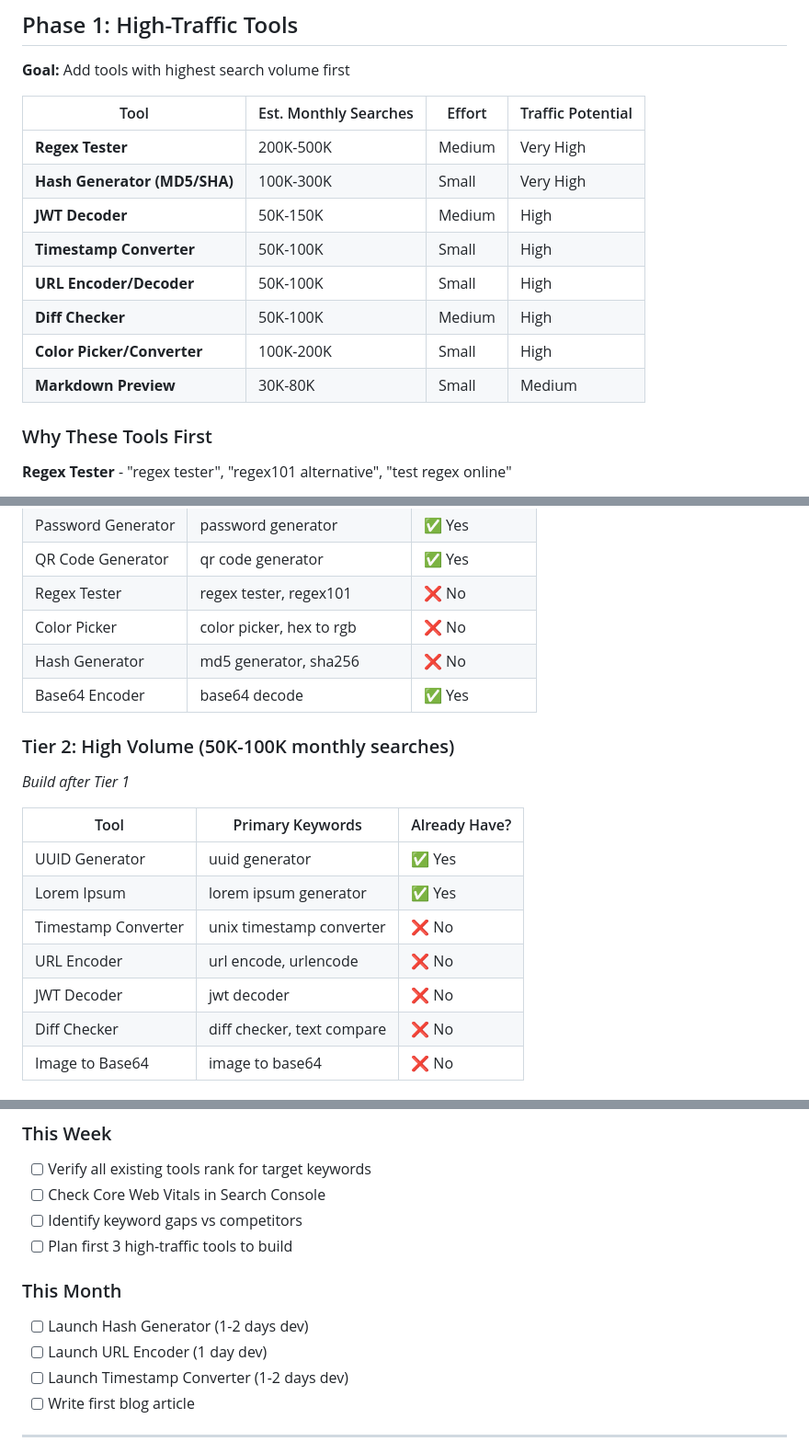
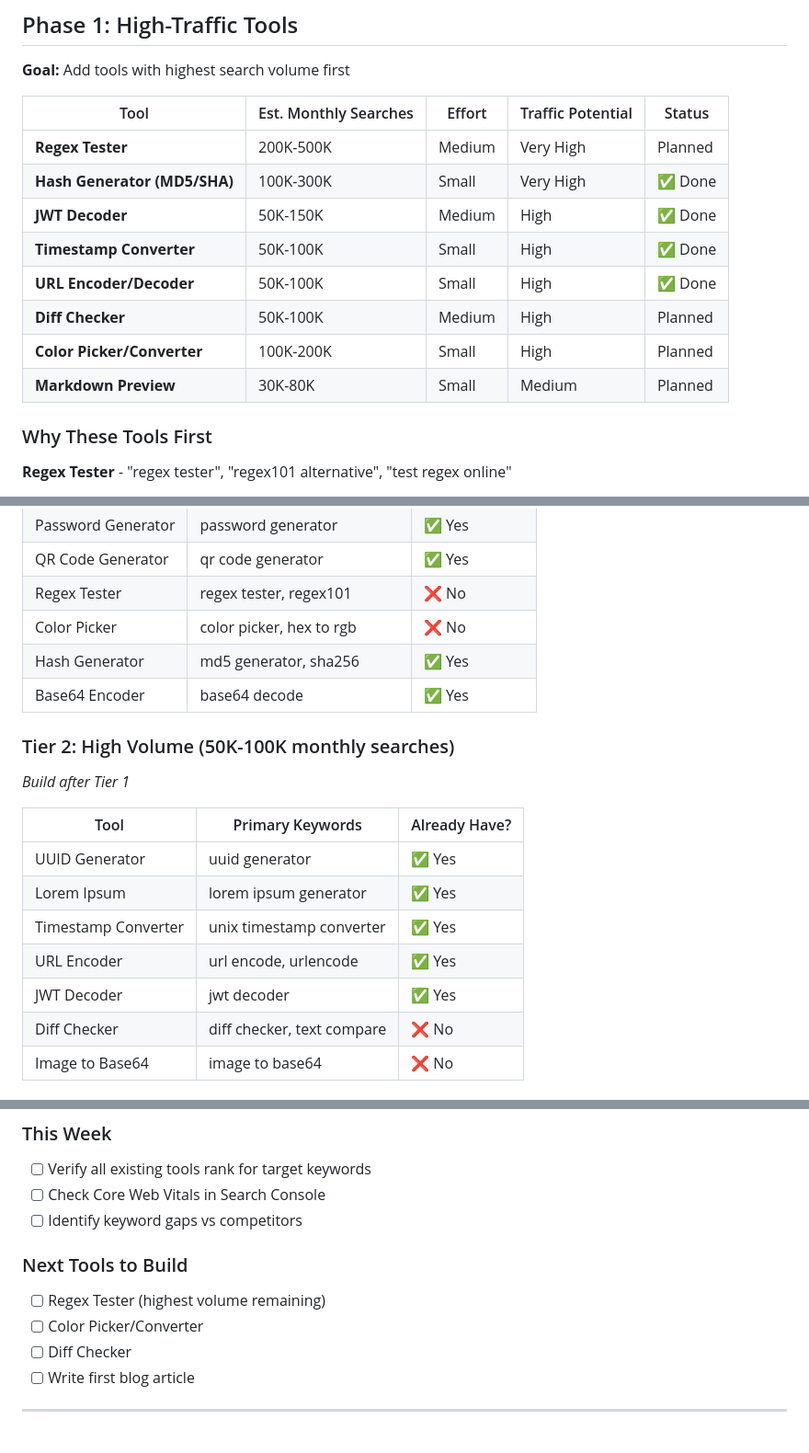
Before and after one commit to pier0074/onedevkit, a Markdown page: ROADMAP.md, 3 parts joined by grey strips. Shown at 92% size. Rendered like a GitHub page.

```diff
--- a/ROADMAP.md
+++ b/ROADMAP.md
@@ -59,16 +63,16 @@ Fast pages rank higher, but this is maintenance, not growth
 ## Phase 1: High-Traffic Tools
 **Goal:** Add tools with highest search volume first
 
-| Tool | Est. Monthly Searches | Effort | Traffic Potential |
-|------|----------------------|--------|-------------------|
-| **Regex Tester** | 200K-500K | Medium | Very High |
-| **Hash Generator (MD5/SHA)** | 100K-300K | Small | Very High |
-| **JWT Decoder** | 50K-150K | Medium | High |
-| **Timestamp Converter** | 50K-100K | Small | High |
-| **URL Encoder/Decoder** | 50K-100K | Small | High |
-| **Diff Checker** | 50K-100K | Medium | High |
-| **Color Picker/Converter** | 100K-200K | Small | High |
-| **Markdown Preview** | 30K-80K | Small | Medium |
+| Tool | Est. Monthly Searches | Effort | Traffic Potential | Status |
+|------|----------------------|--------|-------------------|--------|
+| **Regex Tester** | 200K-500K | Medium | Very High | Planned |
+| **Hash Generator (MD5/SHA)** | 100K-300K | Small | Very High | ✅ Done |
+| **JWT Decoder** | 50K-150K | Medium | High | ✅ Done |
+| **Timestamp Converter** | 50K-100K | Small | High | ✅ Done |
+| **URL Encoder/Decoder** | 50K-100K | Small | High | ✅ Done |
+| **Diff Checker** | 50K-100K | Medium | High | Planned |
+| **Color Picker/Converter** | 100K-200K | Small | High | Planned |
+| **Markdown Preview** | 30K-80K | Small | Medium | Planned |
 
 ### Why These Tools First
 
@@ -221,7 +225,7 @@ These features are nice but don't drive ad revenue:
 | QR Code Generator | qr code generator | ✅ Yes |
 | Regex Tester | regex tester, regex101 | ❌ No |
 | Color Picker | color picker, hex to rgb | ❌ No |
-| Hash Generator | md5 generator, sha256 | ❌ No |
+| Hash Generator | md5 generator, sha256 | ✅ Yes |
 | Base64 Encoder | base64 decode | ✅ Yes |
 
 ### Tier 2: High Volume (50K-100K monthly searches)
@@ -231,9 +235,9 @@ These features are nice but don't drive ad revenue:
 |------|-----------------|---------------|
 | UUID Generator | uuid generator | ✅ Yes |
 | Lorem Ipsum | lorem ipsum generator | ✅ Yes |
-| Timestamp Converter | unix timestamp converter | ❌ No |
-| URL Encoder | url encode, urlencode | ❌ No |
-| JWT Decoder | jwt decoder | ❌ No |
+| Timestamp Converter | unix timestamp converter | ✅ Yes |
+| URL Encoder | url encode, urlencode | ✅ Yes |
+| JWT Decoder | jwt decoder | ✅ Yes |
 | Diff Checker | diff checker, text compare | ❌ No |
 | Image to Base64 | image to base64 | ❌ No |
 
@@ -323,12 +327,11 @@ Use [SimilarWeb](https://www.similarweb.com/) or [Ahrefs](https://ahrefs.com/tra
 - [ ] Verify all existing tools rank for target keywords
 - [ ] Check Core Web Vitals in Search Console
 - [ ] Identify keyword gaps vs competitors
-- [ ] Plan first 3 high-traffic tools to build
 
-### This Month
-- [ ] Launch Hash Generator (1-2 days dev)
-- [ ] Launch URL Encoder (1 day dev)
-- [ ] Launch Timestamp Converter (1-2 days dev)
+### Next Tools to Build
+- [ ] Regex Tester (highest volume remaining)
+- [ ] Color Picker/Converter
+- [ ] Diff Checker
 - [ ] Write first blog article
 
 ---
```
Also changed, not shown: other parts of ROADMAP.md (+7 -2 lines), README.md (+15 -3 lines).
